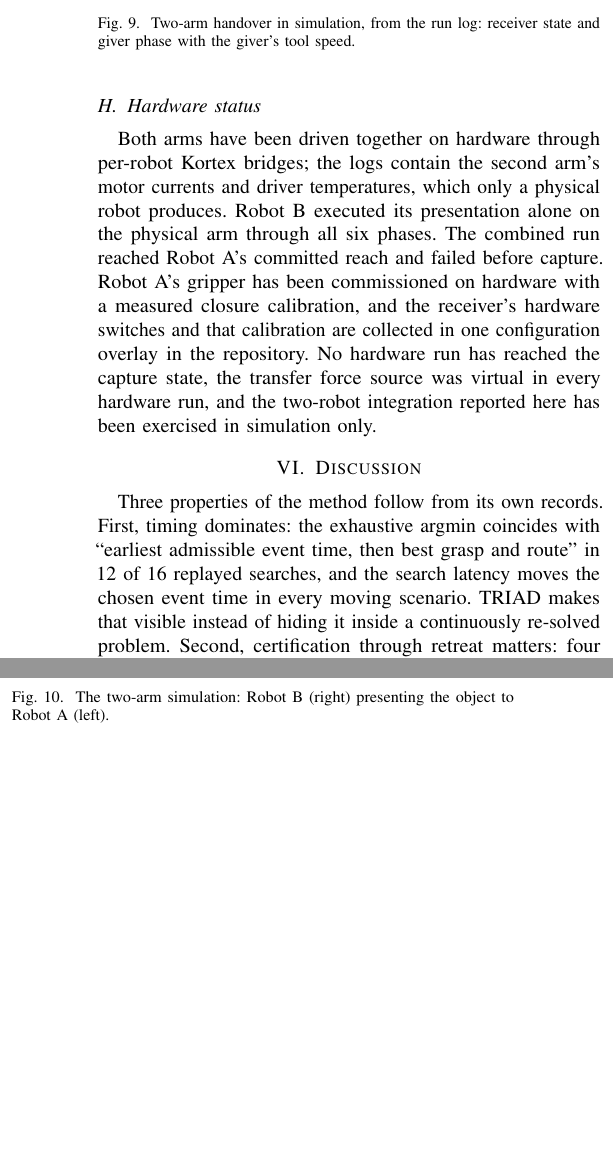
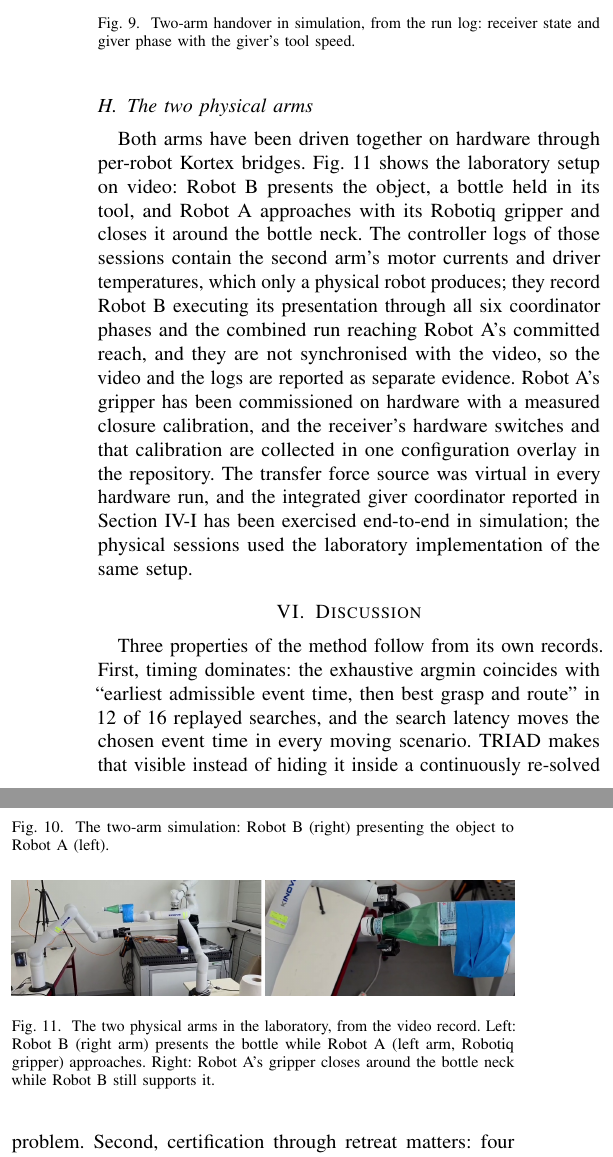
Before and after one commit to harryjavadinia-creator/TRIAD-handover-controller, a LaTeX paper (paper/triad_system_paper.tex): two parts of the columns of page 6 of 7, joined at a grey line, cut so that both start at the same text, the shorter picture padded with empty space. Compiled offline with pdfLaTeX.

Commit message:
Physical two-robot handover in the paper and the real-robot page; original videos added
The paper's hardware section now reports the laboratory video record (both physical arms,
Robot B presenting the bottle, Robot A's Robotiq gripper closing on it) with a figure taken
from it, alongside the controller logs, as separate evidence; abstract, contributions and
conclusion updated accordingly. docs/real_robot.md points to the videos and the evidence note.
The untouched originals of the two clips are added next to the compressed copies.

```diff
--- a/paper/triad_system_paper.tex
+++ b/paper/triad_system_paper.tex
@@ -195,8 +195,11 @@ With Robot B as the giver the full two-arm handover completes in simulation (Fig
 \begin{figure}[t]\centering\includegraphics[width=0.9\columnwidth]{two_robot_sim.png}
 \caption{The two-arm simulation: Robot B (right) presenting the object to Robot A (left).}\label{fig:twostill}\end{figure}
 
-\subsection{Hardware status}
-Both arms have been driven together on hardware through per-robot Kortex bridges; the logs contain the second arm's motor currents and driver temperatures, which only a physical robot produces. Robot B executed its presentation alone on the physical arm through all six phases. The combined run reached Robot A's committed reach and failed before capture. Robot A's gripper has been commissioned on hardware with a measured closure calibration, and the receiver's hardware switches and that calibration are collected in one configuration overlay in the repository. No hardware run has reached the capture state, the transfer force source was virtual in every hardware run, and the two-robot integration reported here has been exercised in simulation only.
+\subsection{The two physical arms}
+Both arms have been driven together on hardware through per-robot Kortex bridges. Fig.~\ref{fig:physical} shows the laboratory setup on video: Robot B presents the object, a bottle held in its tool, and Robot A approaches with its Robotiq gripper and closes it around the bottle neck. The controller logs of those sessions contain the second arm's motor currents and driver temperatures, which only a physical robot produces; they record Robot B executing its presentation through all six coordinator phases and the combined run reaching Robot A's committed reach, and they are not synchronised with the video, so the video and the logs are reported as separate evidence. Robot A's gripper has been commissioned on hardware with a measured closure calibration, and the receiver's hardware switches and that calibration are collected in one configuration overlay in the repository. The transfer force source was virtual in every hardware run, and the integrated giver coordinator reported in Section~\ref{sec:two} has been exercised end-to-end in simulation; the physical sessions used the laboratory implementation of the same setup.
+
+\begin{figure}[t]\centering\includegraphics[width=\columnwidth]{two_robot_physical.png}
+\caption{The two physical arms in the laboratory, from the video record. Left: Robot B (right arm) presents the bottle while Robot A (left arm, Robotiq gripper) approaches. Right: Robot A's gripper closes around the bottle neck while Robot B still supports it.}\label{fig:physical}\end{figure}
 
 \section{Discussion}\label{sec:disc}
 Three properties of the method follow from its own records. First, timing dominates: the exhaustive argmin coincides with ``earliest admissible event time, then best grasp and route'' in 12 of 16 replayed searches, and the search latency moves the chosen event time in every moving scenario. TRIAD makes that visible instead of hiding it inside a continuously re-solved problem. Second, certification through retreat matters: four of five reach-feasible grasps are rejected at closure or retreat, so a reach-only selector would commit to plans that cannot finish. Third, the simulated giver of the default configuration follows the committed presentation time after commitment, so in that configuration the event time is a schedule the robot sets; the receding mode with its independent giver removes this, at the cost of moving-epoch searches longer than the constant-velocity window (3.67 s) and a prediction validity of 0.10 to 0.65 s while the object moves. The limits are equally clear: acquisition requires the object to stop, so no mode acquires a moving object; the evidence is simulation with virtual force; the bank is an engineering discretisation with no resolution study; the objective weights are fixed preferences and off-line replay shows a two-level lexicographic rule (completion, then clearance, then effort) captures their useful part. What is reusable is the formulation, the plant, the certification stage, the evaluation tooling, and a two-robot setup on which the next hardware run can be made repeatably.
@@ -205,7 +208,7 @@ Three properties of the method follow from its own records. First, timing domina
 The controller, configuration, evidence records, the two-robot setup, the unit tests, the documentation-claim guards and the script that regenerates every figure of this paper from the records are in the TRIAD repository (tag \texttt{triad-2026-09-24}). The two-arm simulation runs from a build tree with one script; the hardware procedure is documented step by step.
 
 \section{Conclusion}\label{sec:conc}
-TRIAD chooses event time, grasp and route together, certifies each complete plan through retreat, and commits once. Its records show the shape of the decision: a bank of thousands, a few hundred certified plans, a few dozen admissible ones, one commitment dominated by timing. The platform now includes a second arm as the giver, on which the full handover completes in simulation; the next step is the same run on the two physical arms.
+TRIAD chooses event time, grasp and route together, certifies each complete plan through retreat, and commits once. Its records show the shape of the decision: a bank of thousands, a few hundred certified plans, a few dozen admissible ones, one commitment dominated by timing. The platform includes a second arm as the giver: the full handover completes in simulation, and the two physical arms have performed it in the laboratory; the next step is the integrated coordinator on the two physical arms with synchronised logs.
 
 \begin{thebibliography}{12}
 \bibitem{croft98} E. A. Croft, R. G. Fenton, and B. Benhabib, ``Optimal rendezvous-point selection for robotic interception of moving objects,'' \emph{IEEE Trans. Syst., Man, Cybern. B}, vol. 28, no. 2, 1998. [Bibliographic details to be verified before submission.]
```
Also changed, not shown: two_robot/evidence/PHYSICAL_DUAL_ROBOT_VIDEO_EVIDENCE.md (+3 -0 lines), paper/figures/two_robot_physical.png (added), paper/triad_system_paper.pdf, paper/triad_system_paper.tex (4 more changed lines), 2 other files.
